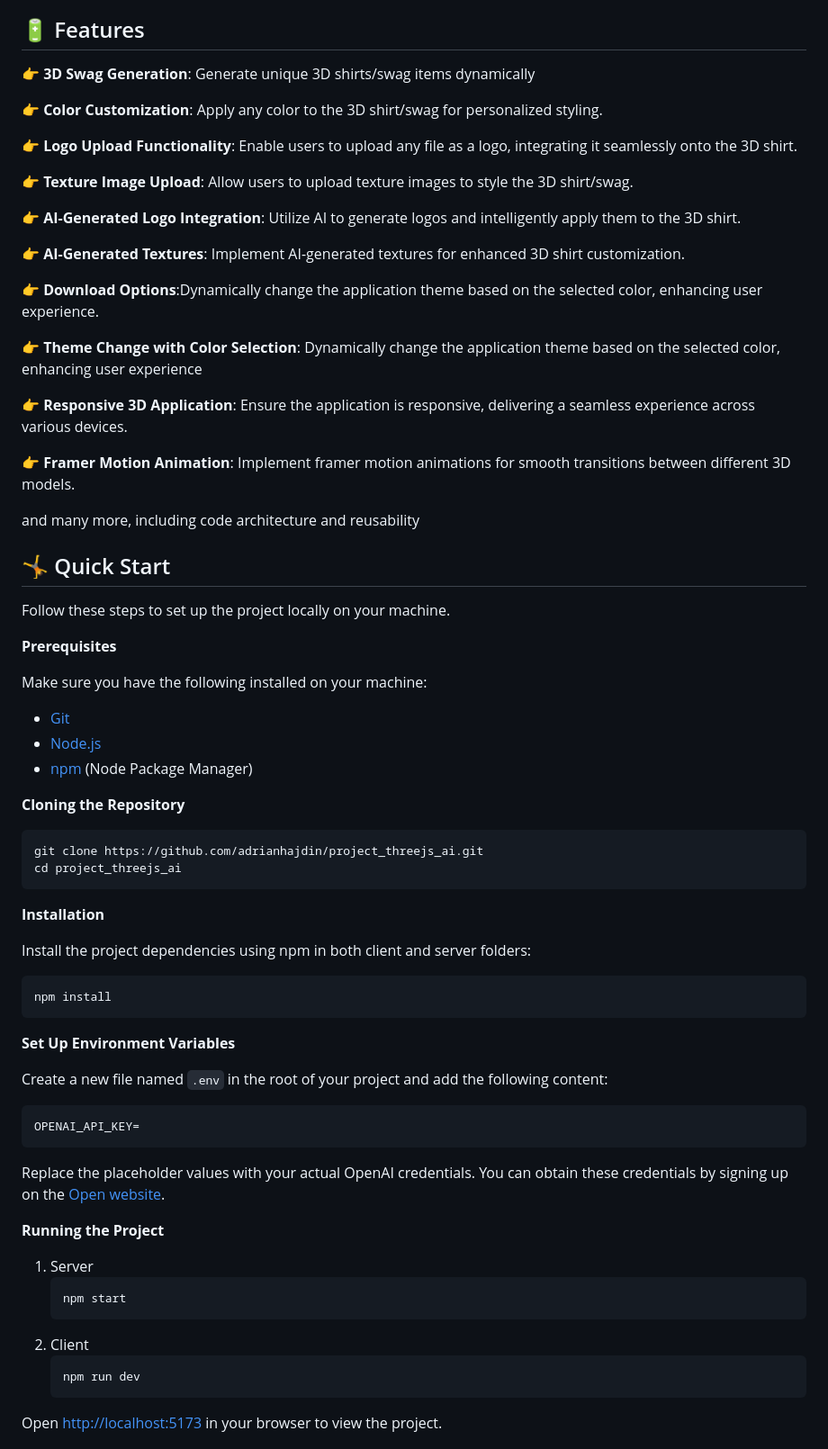
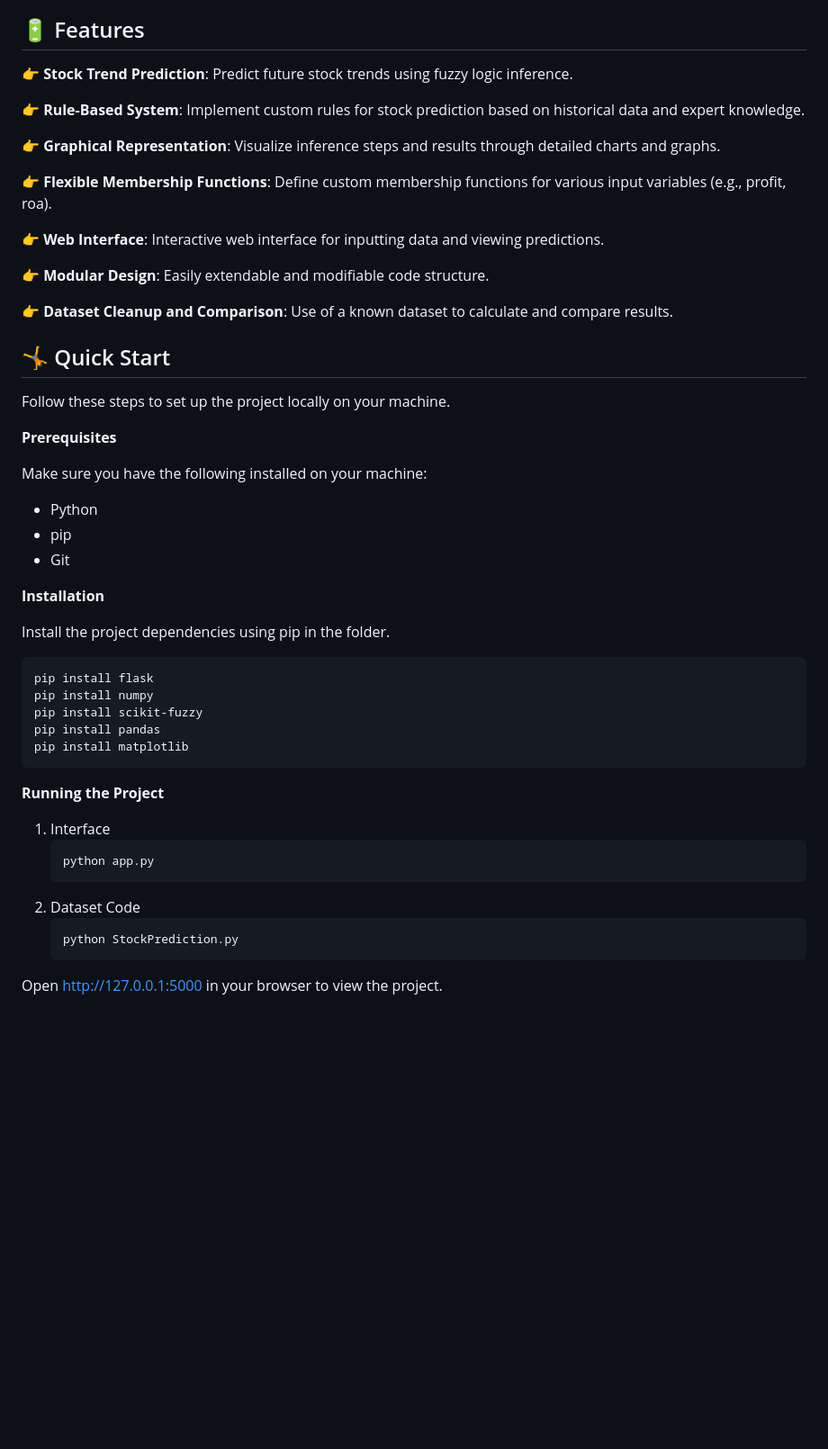
Before and after one commit to hrayrdb/Stock-Prediction, a Markdown page: README.md, the part around one of its changes. Shown at 90% size. Drawn GitHub-style; blank space fills up the shorter version.

````diff
--- a/README.md
+++ b/README.md
@@ -57,27 +46,20 @@ If you're getting started and need assistance or face any bugs, join our active
 
 ## <a name="features">🔋 Features</a>
 
-👉 **3D Swag Generation**: Generate unique 3D shirts/swag items dynamically
+👉 **Stock Trend Prediction**: Predict future stock trends using fuzzy logic inference.
 
-👉 **Color Customization**: Apply any color to the 3D shirt/swag for personalized styling.
+👉 **Rule-Based System**: Implement custom rules for stock prediction based on historical data and expert knowledge.
 
-👉 **Logo Upload Functionality**: Enable users to upload any file as a logo, integrating it seamlessly onto the 3D shirt.
+👉 **Graphical Representation**: Visualize inference steps and results through detailed charts and graphs.
 
-👉 **Texture Image Upload**: Allow users to upload texture images to style the 3D shirt/swag.
+👉 **Flexible Membership Functions**: Define custom membership functions for various input variables (e.g., profit, roa).
 
-👉 **AI-Generated Logo Integration**: Utilize AI to generate logos and intelligently apply them to the 3D shirt.
+👉 **Web Interface**: Interactive web interface for inputting data and viewing predictions.
 
-👉 **AI-Generated Textures**: Implement AI-generated textures for enhanced 3D shirt customization.
+👉 **Modular Design**: Easily extendable and modifiable code structure.
 
-👉 **Download Options**:Dynamically change the application theme based on the selected color, enhancing user experience.
+👉 **Dataset Cleanup and Comparison**: Use of a known dataset to calculate and compare results.
 
-👉 **Theme Change with Color Selection**: Dynamically change the application theme based on the selected color, enhancing user experience
-
-👉 **Responsive 3D Application**: Ensure the application is responsive, delivering a seamless experience across various devices.
-
-👉 **Framer Motion Animation**: Implement framer motion animations for smooth transitions between different 3D models.
-
-and many more, including code architecture and reusability
 
 ## <a name="quick-start">🤸 Quick Start</a>
 
@@ -87,45 +69,32 @@ Follow these steps to set up the project locally on your machine.
 
 Make sure you have the following installed on your machine:
 
-- [Git](https://git-scm.com/)
-- [Node.js](https://nodejs.org/en)
-- [npm](https://www.npmjs.com/) (Node Package Manager)
-
-**Cloning the Repository**
-
-```bash
-git clone https://github.com/adrianhajdin/project_threejs_ai.git
-cd project_threejs_ai
-```
+- Python
+- pip
+- Git
 
 **Installation**
 
-Install the project dependencies using npm in both client and server folders:
+Install the project dependencies using pip in the folder.
 
 ```bash
-npm install
+pip install flask
+pip install numpy
+pip install scikit-fuzzy
+pip install pandas
+pip install matplotlib
 ```
-
-**Set Up Environment Variables**
-
-Create a new file named `.env` in the root of your project and add the following content:
-
-```env
-OPENAI_API_KEY=
-```
-
-Replace the placeholder values with your actual OpenAI credentials. You can obtain these credentials by signing up on the [Open website](https://openai.com/).
 
 **Running the Project**
 
-1. Server
+1. Interface
    ```bash
-   npm start
+   python app.py
    ```
-2. Client
+2. Dataset Code
    ```bash
-   npm run dev
+   python StockPrediction.py
    ```
 
-Open [http://localhost:5173](http://localhost:5173) in your browser to view the project.
+Open [http://127.0.0.1:5000](http://127.0.0.1:5000) in your browser to view the project.
 
````
Also changed, not shown: other parts of README.md (+5 -152 lines).
